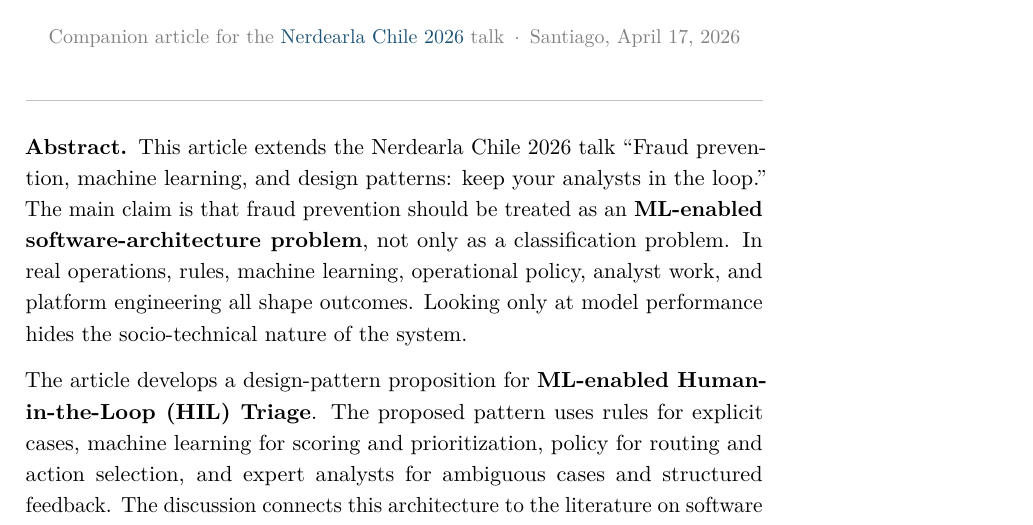
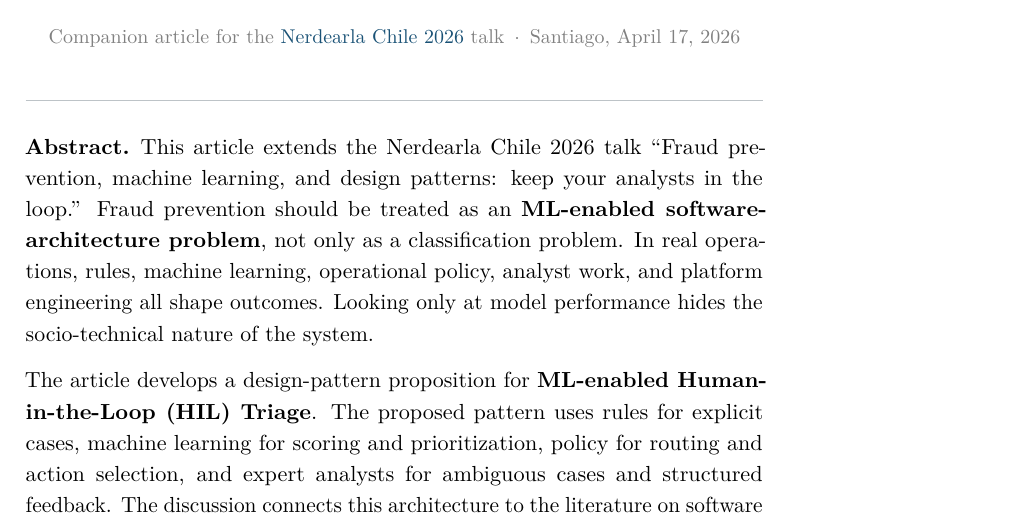
Before and after one commit to jospablo777/fraud_ml_design_pattern, a LaTeX document (communication/LaTeX/technical_article.tex): part of page 1 of 25, cut so that both start at the same text. Compiled offline with pdfLaTeX.

Commit message:
Redaction

```diff
--- a/communication/LaTeX/technical_article.tex
+++ b/communication/LaTeX/technical_article.tex
@@ -49,7 +49,7 @@
 \end{center}
 \vspace{0.5em}\noindent\textcolor{rulegray}{\rule{\textwidth}{0.5pt}}\vspace{0.3em}
 
-\noindent\textbf{Abstract.}\enspace This article extends the Nerdearla Chile 2026 talk ``Fraud prevention, machine learning, and design patterns: keep your analysts in the loop.'' The main claim is that fraud prevention should be treated as an \textbf{ML-enabled software-architecture problem}, not only as a classification problem. In real operations, rules, machine learning, operational policy, analyst work, and platform engineering all shape outcomes. Looking only at model performance hides the socio-technical nature of the system.
+\noindent\textbf{Abstract.}\enspace This article extends the Nerdearla Chile 2026 talk ``Fraud prevention, machine learning, and design patterns: keep your analysts in the loop.'' Fraud prevention should be treated as an \textbf{ML-enabled software-architecture problem}, not only as a classification problem. In real operations, rules, machine learning, operational policy, analyst work, and platform engineering all shape outcomes. Looking only at model performance hides the socio-technical nature of the system.
 
 The article develops a design-pattern proposition for \textbf{ML-enabled Human-in-the-Loop (HIL) Triage}. The proposed pattern uses rules for explicit cases, machine learning for scoring and prioritization, policy for routing and action selection, and expert analysts for ambiguous cases and structured feedback. The discussion connects this architecture to the literature on software architecture for ML systems, human-in-the-loop design, design patterns for AI-based systems, learning to defer, alert prioritization, reliable machine learning, and platform engineering. More broadly, the article situates the proposal within the wider human-in-the-loop machine-learning literature, where humans may participate as reviewers, collaborators, or teachers rather than only as post hoc annotators.
 
```
Also changed, not shown: communication/LaTeX/technical_article.pdf, 5 other files.
